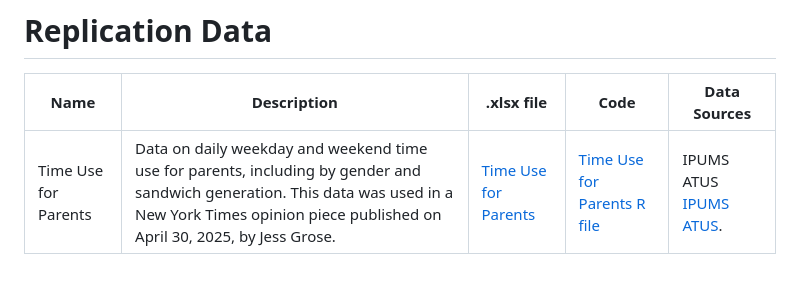
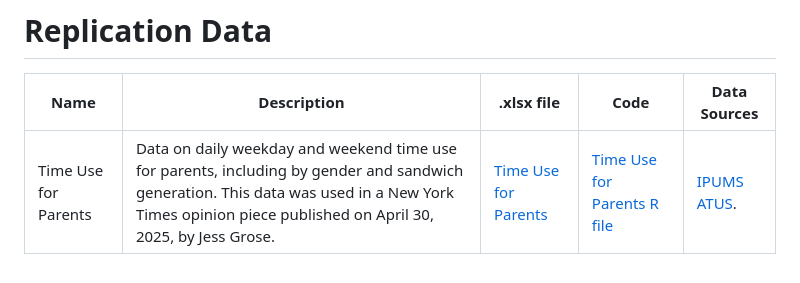
Before and after one commit to KansasPopulationCenter/TheCareBoard, a Markdown page: README.md, the part around the change. Drawn GitHub-style.

```diff
--- a/README.md
+++ b/README.md
@@ -63,4 +63,4 @@ If you have any questions or require additional data support, please refer to ou
 # Replication Data
 |Name                         | Description| .xlsx file| Code|Data Sources|
 |-----------------------------|------------|----------|------|------------|
-|Time Use for Parents         |Data on daily weekday and weekend time use for parents, including by gender and sandwich generation. This data was used in a New York Times opinion piece published on April 30, 2025, by Jess Grose. | [Time Use for Parents](https://bit.ly/TimeUseforParents) | [Time Use for Parents R file](https://github.com/KansasPopulationCenter/TheCareBoard/raw/refs/heads/main/zzz_lib/code%20and%20data/sandwich_generation_nyt.qmd) | IPUMS ATUS [IPUMS ATUS](https://timeuse.ipums.org/). |
+|Time Use for Parents         |Data on daily weekday and weekend time use for parents, including by gender and sandwich generation. This data was used in a New York Times opinion piece published on April 30, 2025, by Jess Grose. | [Time Use for Parents](https://bit.ly/TimeUseforParents) | [Time Use for Parents R file](https://github.com/KansasPopulationCenter/TheCareBoard/raw/refs/heads/main/zzz_lib/code%20and%20data/sandwich_generation_nyt.qmd) | [IPUMS ATUS](https://timeuse.ipums.org/). |
```
